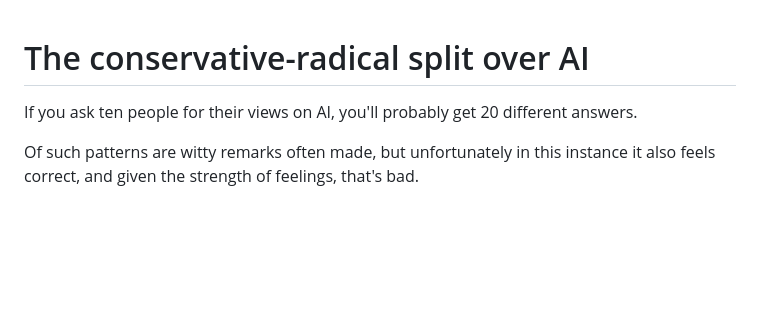
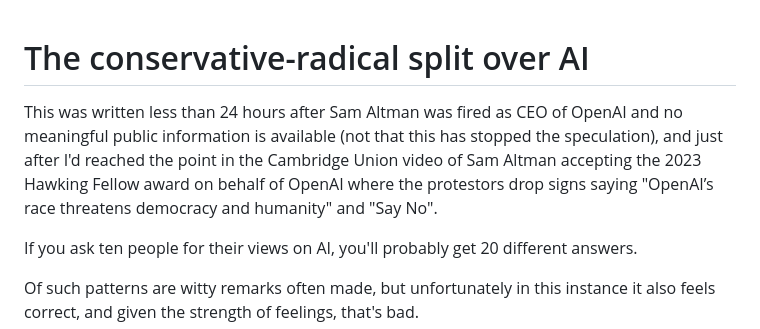
Before and after one commit to BenWheatley/blog, a Markdown page: 2023/11/18.md, the part around the change. Rendered like a GitHub page; blank space fills up the shorter version.

Commit message:
Update 18.md - explain the context of why I wrote this

```diff
--- a/2023/11/18.md
+++ b/2023/11/18.md
@@ -1,4 +1,6 @@
 # The conservative-radical split over AI
+
+This was written less than 24 hours after Sam Altman was fired as CEO of OpenAI and no meaningful public information is available (not that this has stopped the speculation), and just after I'd reached the point in the Cambridge Union video of Sam Altman accepting the 2023 Hawking Fellow award on behalf of OpenAI where the protestors drop signs saying "OpenAI’s race threatens democracy and humanity" and "Say No".
 
 If you ask ten people for their views on AI, you'll probably get 20 different answers.
 
```
